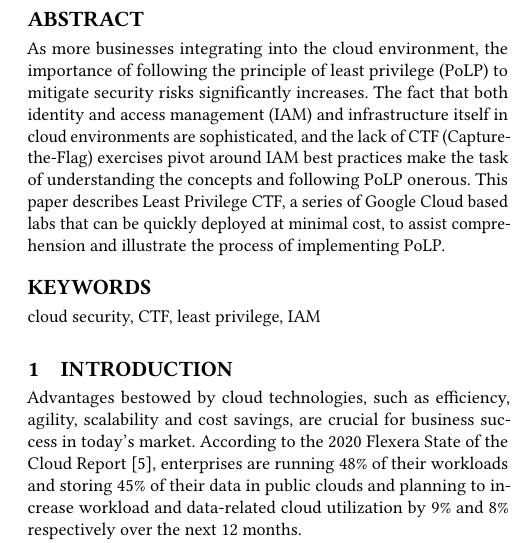
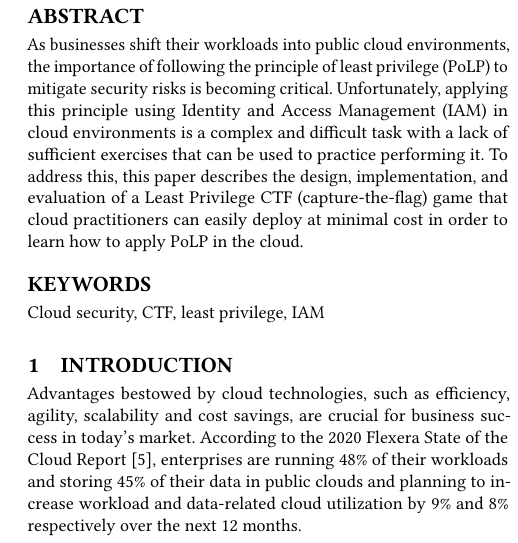
Before and after one commit to wwu-pdx/papers, a LaTeX paper (leastpri/lstpri.tex): part of one column of page 1 of 6, cut so that both start at the same text. Compiled offline with pdfLaTeX.

Commit message:
make abstract more concise

```diff
--- a/leastpri/lstpri.tex
+++ b/leastpri/lstpri.tex
@@ -73,7 +73,7 @@
 %%
 %% The "title" command has an optional parameter,
 %% allowing the author to define a "short title" to be used in page headers.
-\title{Least Privilege CTF}
+\title{Game to Dethrone: A Least Privilege CTF}
 
 %%
 %% The "author" command and its associated commands are used to define
@@ -82,16 +82,8 @@
 %% "authornote" and "authornotemark" commands
 %% used to denote shared contribution to the research.
 \author{Wenjing Wu}
-\email{wwu@pdx.edu}
-\affiliation{%
-  \institution{Portland State University}
-  \streetaddress{1900 SW 4th Ave}
-  \city{Portland}
-  \state{Oregon}
-  \postcode{97201}
-}
-
-
+\author{Wu-chang Feng}
+\affiliation{Department of Computer Science, Portland State University}
 
 %%
 %% By default, the full list of authors will be used in the page
@@ -105,15 +97,14 @@
 %% The abstract is a short summary of the work to be presented in the
 %% article.
 \begin{abstract}
- As more businesses integrating into the cloud environment, the importance of following the principle of least privilege (PoLP) to mitigate security risks significantly increases. The fact that both identity and access management (IAM) and infrastructure itself in cloud environments are sophisticated, and the lack of CTF (Capture-the-Flag) exercises pivot around IAM best practices make the task of understanding the concepts and following PoLP onerous. This paper describes Least Privilege CTF, a series of Google Cloud based labs that can be quickly deployed at minimal cost, to assist comprehension and illustrate the process of implementing PoLP.
+	As businesses shift their workloads into public cloud environments, the importance of following the principle of least privilege (PoLP) to mitigate security risks is becoming critical.  Unfortunately, applying this principle using Identity and Access Management (IAM) in cloud environments is a complex and difficult task with a lack of sufficient exercises that can be used to practice performing it.  To address this, this paper describes the design, implementation, and evaluation of a Least Privilege CTF (capture-the-flag) game that cloud practitioners can easily  deploy at minimal cost in order to learn how to apply PoLP in the cloud.
 \end{abstract}
-
 
 
 %%
 %% Keywords. The author(s) should pick words that accurately describe
 %% the work being presented. Separate the keywords with commas.
-\keywords{cloud security, CTF, least privilege, IAM}
+\keywords{Cloud security, CTF, least privilege, IAM}
 
 
 %%
```
